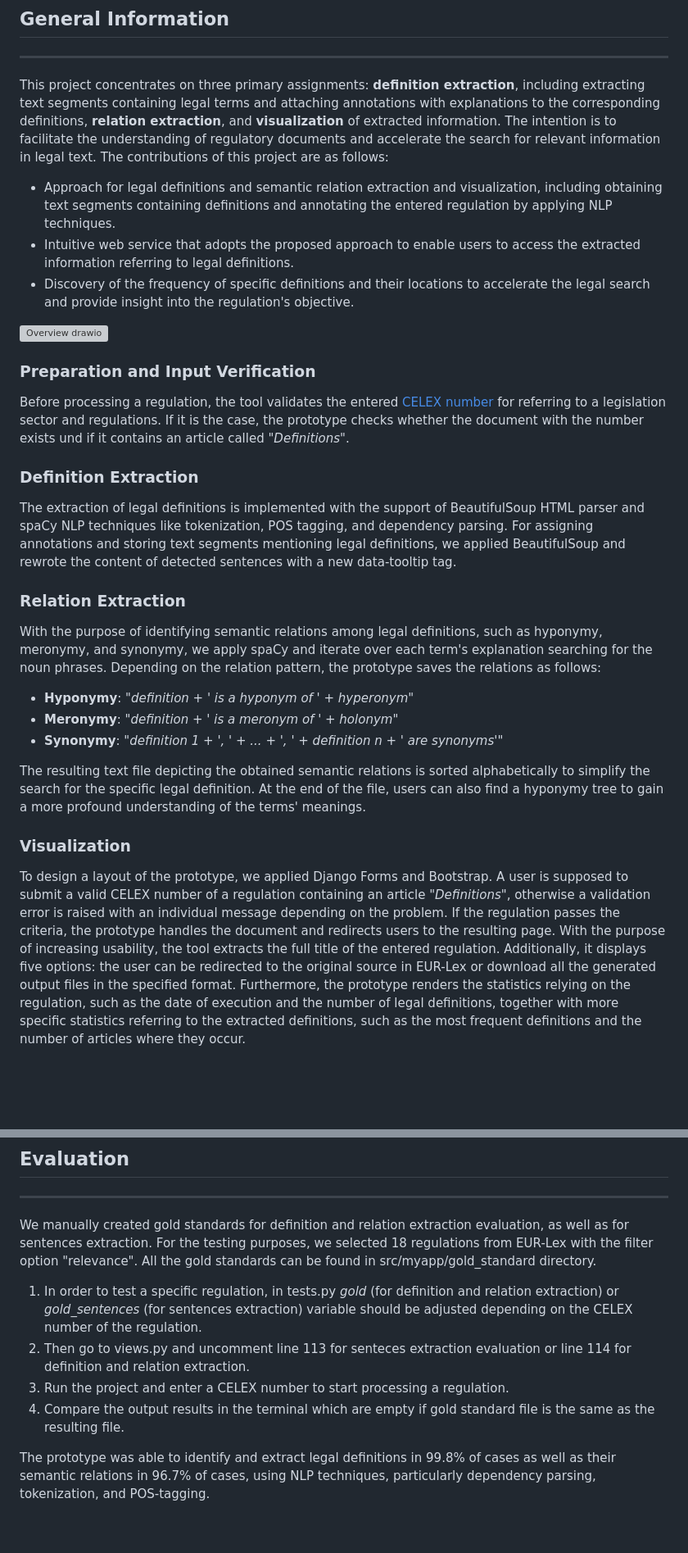
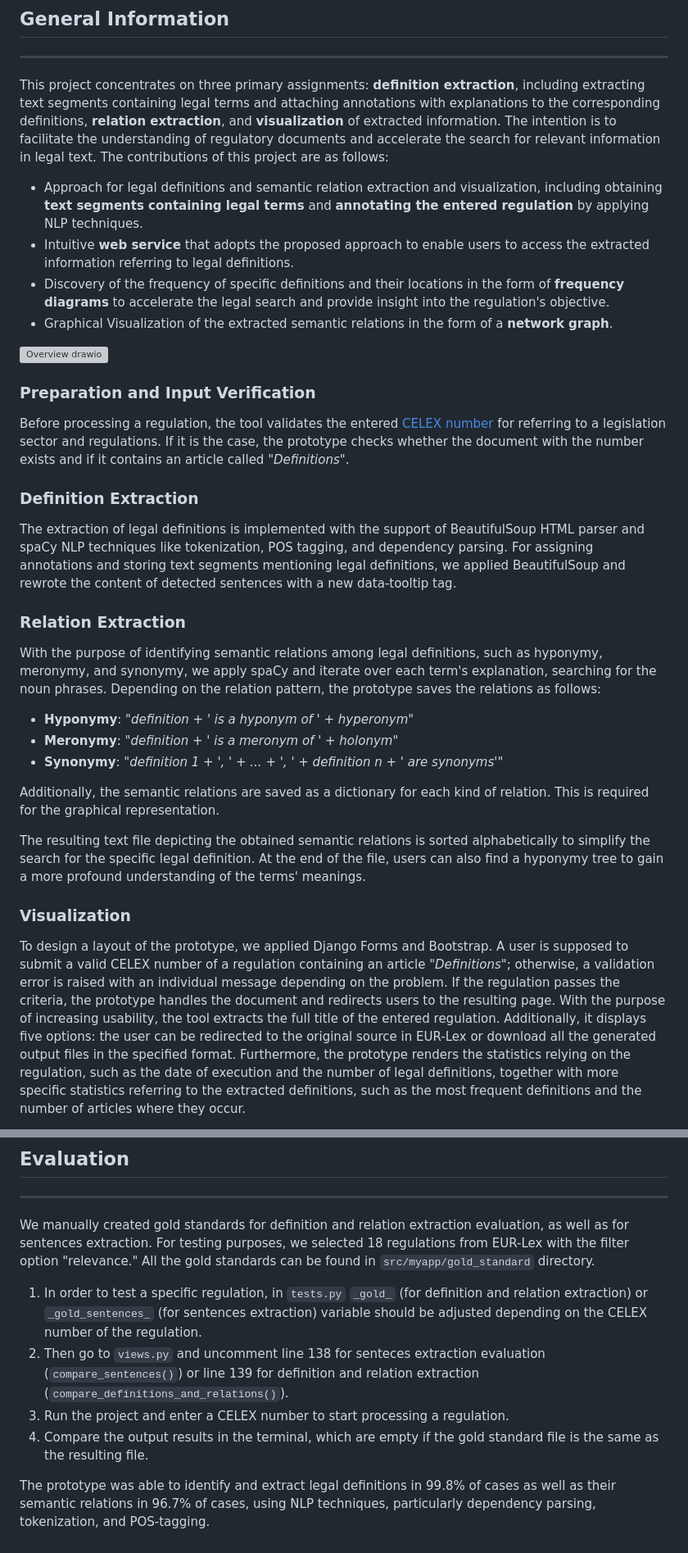
Before and after one commit to AnastasiyaDmrsk/Legal-Definitions-and-their-Relations, a Markdown page: README.md, 2 parts joined by grey strips. Shown: that part at 82% size. GitHub-like rendering; blank space fills up the shorter version; grey boxes are pictures that could not be loaded.

```diff
--- a/README.md
+++ b/README.md
@@ -13,26 +13,29 @@ of the legal text. They further aid in comparing the meaning of legal definition
 ## General Information
 ***
 This project concentrates on three primary assignments: **definition extraction**, including extracting text segments containing legal terms and attaching annotations with explanations to the corresponding definitions, **relation extraction**, and **visualization** of extracted information. The intention is to facilitate the understanding of regulatory documents and accelerate the search for relevant information in legal text. The contributions of this project are as follows:
-+ Approach for legal definitions and semantic relation extraction and visualization, including obtaining text segments containing definitions and annotating the entered regulation by applying NLP techniques.
-+ Intuitive web service that adopts the proposed approach to enable users to access the extracted information referring to legal definitions.
-+ Discovery of the frequency of specific definitions and their locations to accelerate the legal search and provide insight into the regulation's objective.
++ Approach for legal definitions and semantic relation extraction and visualization, including obtaining **text segments containing legal terms** and **annotating the entered regulation** by applying NLP techniques.
++ Intuitive **web service** that adopts the proposed approach to enable users to access the extracted information referring to legal definitions.
++ Discovery of the frequency of specific definitions and their locations in the form of **frequency diagrams** to accelerate the legal search and provide insight into the regulation's objective.
++ Graphical Visualization of the extracted semantic relations in the form of a **network graph**.
 
 ![Overview drawio](https://github.com/AnastasiyaDmrsk/Identification-and-Visualization-of-Legal-Definitions-and-Relations/assets/87528008/93bbd775-3f6f-40ef-b934-83dd63ff7adf)
 
 ### Preparation and Input Verification
-Before processing a regulation, the tool validates the entered [CELEX number](https://eur-lex.europa.eu](https://eur-lex.europa.eu/content/tools/eur-lex-celex-infographic-A3.pdf)) for referring to a legislation sector and regulations. If it is the case, the prototype checks whether the document with the number exists und if it contains an article called _"Definitions"_.
+Before processing a regulation, the tool validates the entered [CELEX number](https://eur-lex.europa.eu](https://eur-lex.europa.eu/content/tools/eur-lex-celex-infographic-A3.pdf)) for referring to a legislation sector and regulations. If it is the case, the prototype checks whether the document with the number exists and if it contains an article called _"Definitions"_.
 
 ### Definition Extraction
 The extraction of legal definitions is implemented with the support of BeautifulSoup HTML parser and spaCy NLP techniques like tokenization, POS tagging, and dependency parsing. For assigning annotations and storing text segments mentioning legal definitions, we applied BeautifulSoup and rewrote the content of detected sentences with a new data-tooltip tag.
 
 ### Relation Extraction
-With the purpose of identifying semantic relations among legal definitions, such as hyponymy, meronymy, and synonymy, we apply spaCy and iterate over each term's explanation searching for the noun phrases. Depending on the relation pattern, the prototype saves the relations as follows:
+With the purpose of identifying semantic relations among legal definitions, such as hyponymy, meronymy, and synonymy, we apply spaCy and iterate over each term's explanation, searching for the noun phrases. Depending on the relation pattern, the prototype saves the relations as follows:
 + **Hyponymy**: _"definition + ' is a hyponym of ' + hyperonym"_
 + **Meronymy**: _"definition + ' is a meronym of ' + holonym"_
 + **Synonymy**: _"definition 1 + ', ' + ... + ', ' + definition n + ' are synonyms'"_
 
+Additionally, the semantic relations are saved as a dictionary for each kind of relation. This is required for the graphical representation.
+
 The resulting text file depicting the obtained semantic relations is sorted alphabetically to simplify the search for the specific legal definition. At the end of the file, users can also find a hyponymy tree to gain a more profound understanding of the terms' meanings.
 
 ### Visualization
-To design a layout of the prototype, we applied Django Forms and Bootstrap. A user is supposed to submit a valid CELEX number of a regulation containing an article _"Definitions"_, otherwise a validation error is raised with an individual message depending on the problem. If the regulation passes the criteria, the prototype handles the document and redirects users to the resulting page. With the purpose of increasing usability, the tool extracts the full title of the entered regulation. Additionally, it displays five options: the user can be redirected to the original source in EUR-Lex or download all the generated output files in the specified format. Furthermore, the prototype renders the statistics relying on the regulation, such as the date of execution and the number of legal definitions, together with more specific statistics referring to the extracted definitions, such as the most frequent definitions and the number of articles where they occur.
+To design a layout of the prototype, we applied Django Forms and Bootstrap. A user is supposed to submit a valid CELEX number of a regulation containing an article _"Definitions"_; otherwise, a validation error is raised with an individual message depending on the problem. If the regulation passes the criteria, the prototype handles the document and redirects users to the resulting page. With the purpose of increasing usability, the tool extracts the full title of the entered regulation. Additionally, it displays five options: the user can be redirected to the original source in EUR-Lex or download all the generated output files in the specified format. Furthermore, the prototype renders the statistics relying on the regulation, such as the date of execution and the number of legal definitions, together with more specific statistics referring to the extracted definitions, such as the most frequent definitions and the number of articles where they occur.
 
@@ -86,11 +89,11 @@ python manage.py runserver
 Enjoy!
 ## Evaluation
 ***
-We manually created gold standards for definition and relation extraction evaluation, as well as for sentences extraction. For the testing purposes, we selected 18 regulations from EUR-Lex with the filter option "relevance". All the gold standards can be found in src/myapp/gold_standard directory.
+We manually created gold standards for definition and relation extraction evaluation, as well as for sentences extraction. For testing purposes, we selected 18 regulations from EUR-Lex with the filter option "relevance." All the gold standards can be found in `src/myapp/gold_standard` directory.
 
-1. In order to test a specific regulation, in tests.py _gold_ (for definition and relation extraction) or _gold_sentences_ (for sentences extraction) variable should be adjusted depending on the CELEX number of the regulation.
-2. Then go to views.py and uncomment line 113 for senteces extraction evaluation or line 114 for definition and relation extraction.
+1. In order to test a specific regulation, in `tests.py` `_gold_` (for definition and relation extraction) or `_gold_sentences_` (for sentences extraction) variable should be adjusted depending on the CELEX number of the regulation.
+2. Then go to `views.py` and uncomment line 138 for senteces extraction evaluation (`compare_sentences()`) or line 139 for definition and relation extraction (`compare_definitions_and_relations()`).
 3. Run the project and enter a CELEX number to start processing a regulation.
-4. Compare the output results in the terminal which are empty if gold standard file is the same as the resulting file.
+4. Compare the output results in the terminal, which are empty if the gold standard file is the same as the resulting file.
 
 The prototype was able to identify and extract legal definitions in 99.8% of cases as well as their semantic relations in 96.7% of cases, using NLP techniques, particularly dependency parsing, tokenization, and POS-tagging.
```
Also changed, not shown: other parts of README.md (+3 -3 lines).
